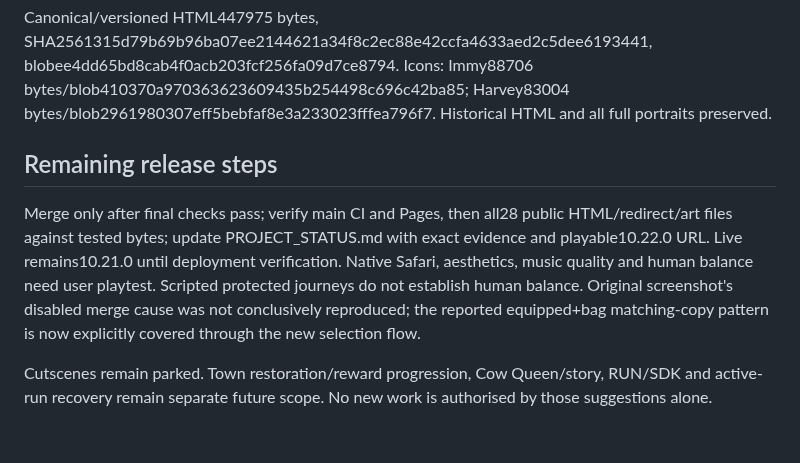
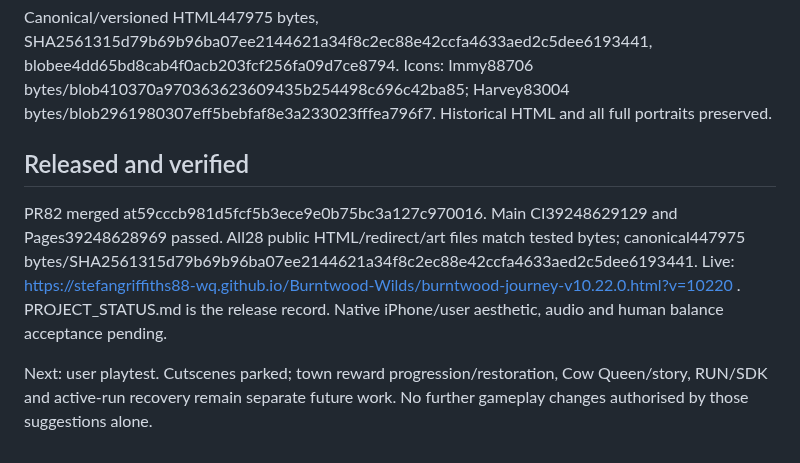
Before and after one commit to stefangriffiths88-wq/Burntwood-Wilds, a Markdown page: UPDATE_CHECKPOINT.md, the part around the change. Rendered like a GitHub page.

```diff
--- a/UPDATE_CHECKPOINT.md
+++ b/UPDATE_CHECKPOINT.md
@@ -20,7 +20,7 @@ Phone job118043837273 passed. Final artifact12184112654 contains227 screenshots.
 
 Canonical/versioned HTML447975 bytes, SHA2561315d79b69b96ba07ee2144621a34f8c2ec88e42ccfa4633aed2c5dee6193441, blobee4dd65bd8cab4f0acb203fcf256fa09d7ce8794. Icons: Immy88706 bytes/blob410370a970363623609435b254498c696c42ba85; Harvey83004 bytes/blob2961980307eff5bebfaf8e3a233023fffea796f7. Historical HTML and all full portraits preserved.
 
-## Remaining release steps
-Merge only after final checks pass; verify main CI and Pages, then all28 public HTML/redirect/art files against tested bytes; update PROJECT_STATUS.md with exact evidence and playable10.22.0 URL. Live remains10.21.0 until deployment verification. Native Safari, aesthetics, music quality and human balance need user playtest. Scripted protected journeys do not establish human balance. Original screenshot's disabled merge cause was not conclusively reproduced; the reported equipped+bag matching-copy pattern is now explicitly covered through the new selection flow.
+## Released and verified
+PR82 merged at59cccb981d5fcf5b3ece9e0b75bc3a127c970016. Main CI39248629129 and Pages39248628969 passed. All28 public HTML/redirect/art files match tested bytes; canonical447975 bytes/SHA2561315d79b69b96ba07ee2144621a34f8c2ec88e42ccfa4633aed2c5dee6193441. Live: https://stefangriffiths88-wq.github.io/Burntwood-Wilds/burntwood-journey-v10.22.0.html?v=10220 . PROJECT_STATUS.md is the release record. Native iPhone/user aesthetic, audio and human balance acceptance pending.
 
-Cutscenes remain parked. Town restoration/reward progression, Cow Queen/story, RUN/SDK and active-run recovery remain separate future scope. No new work is authorised by those suggestions alone.
+Next: user playtest. Cutscenes parked; town reward progression/restoration, Cow Queen/story, RUN/SDK and active-run recovery remain separate future work. No further gameplay changes authorised by those suggestions alone.
```
Also changed, not shown: PROJECT_STATUS.md (+15 -22 lines).
